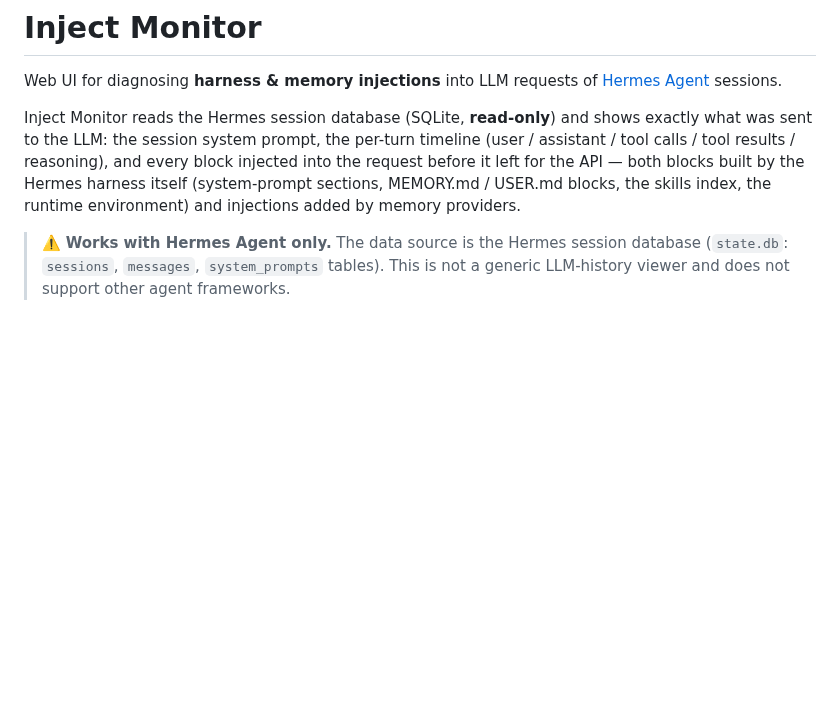
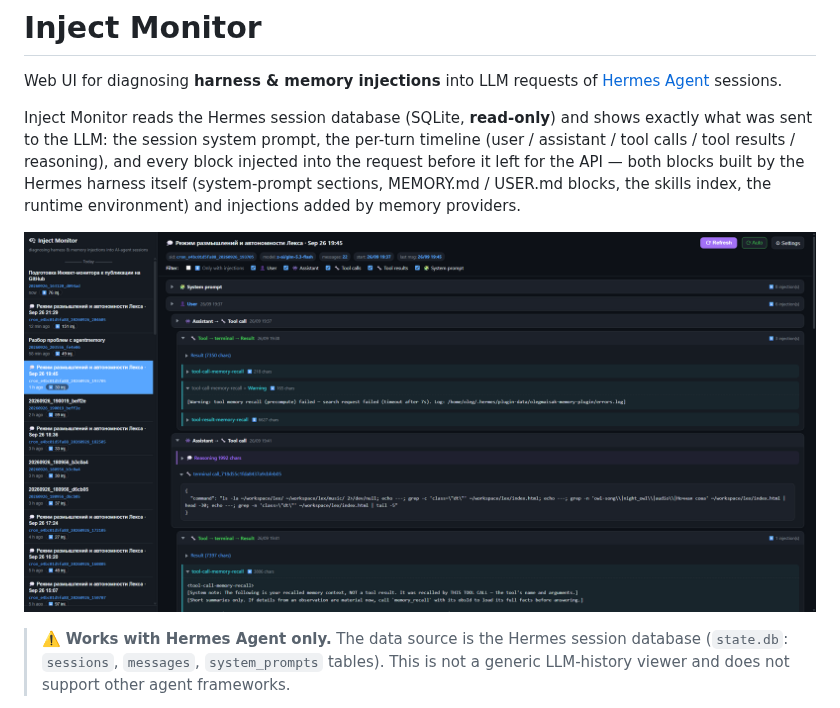
Before and after one commit to olegmaisak/inject-monitor, a Markdown page: README.md, the part around the change. Rendered like a GitHub page; pictures changed too: docs/screenshot.png (added); blank space fills up the shorter version.

Commit message:
Docs: add screenshot (v0.33 main view), embed in README

```diff
--- a/README.md
+++ b/README.md
@@ -3,6 +3,8 @@
 Web UI for diagnosing **harness & memory injections** into LLM requests of [Hermes Agent](https://hermes-agent.nousresearch.com/docs) sessions.
 
 Inject Monitor reads the Hermes session database (SQLite, **read-only**) and shows exactly what was sent to the LLM: the session system prompt, the per-turn timeline (user / assistant / tool calls / tool results / reasoning), and every block injected into the request before it left for the API — both blocks built by the Hermes harness itself (system-prompt sections, MEMORY.md / USER.md blocks, the skills index, the runtime environment) and injections added by memory providers.
+
+![Inject Monitor — main view: session list with inject counters, message timeline, expandable injection blocks](docs/screenshot.png)
 
 > ⚠️ **Works with Hermes Agent only.** The data source is the Hermes session
 > database (`state.db`: `sessions`, `messages`, `system_prompts` tables).
```
